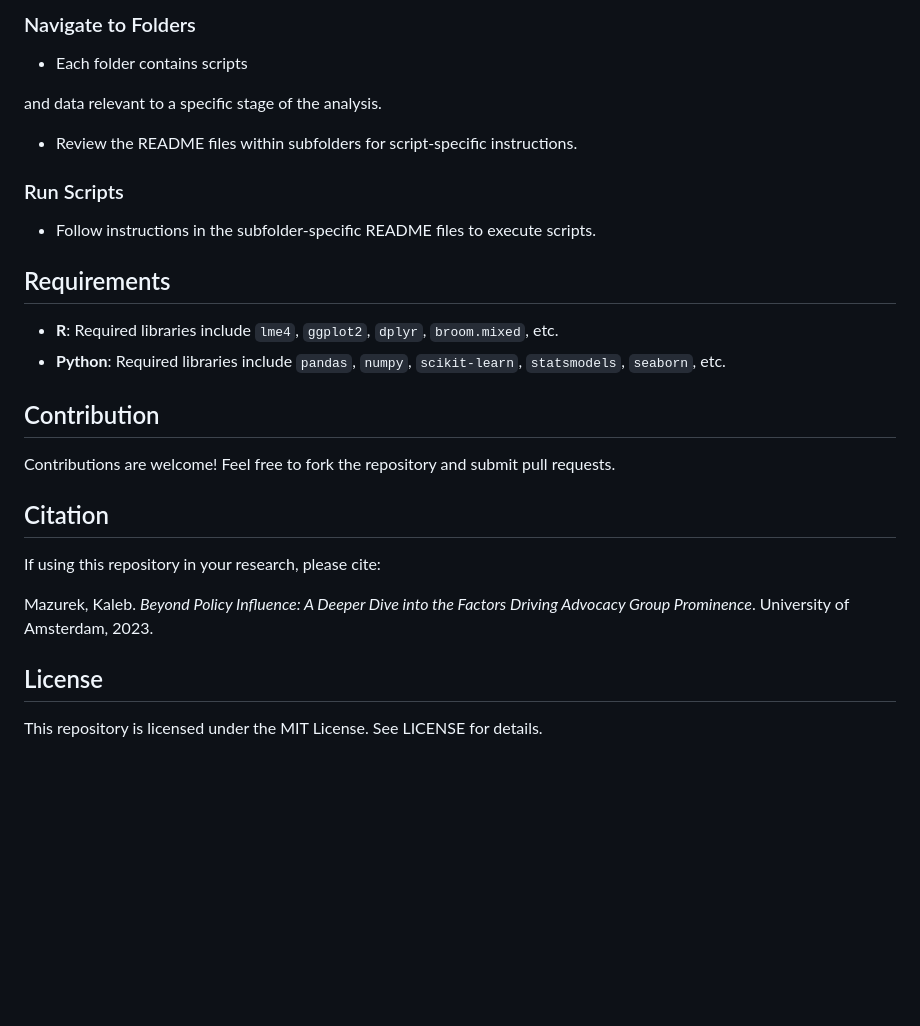
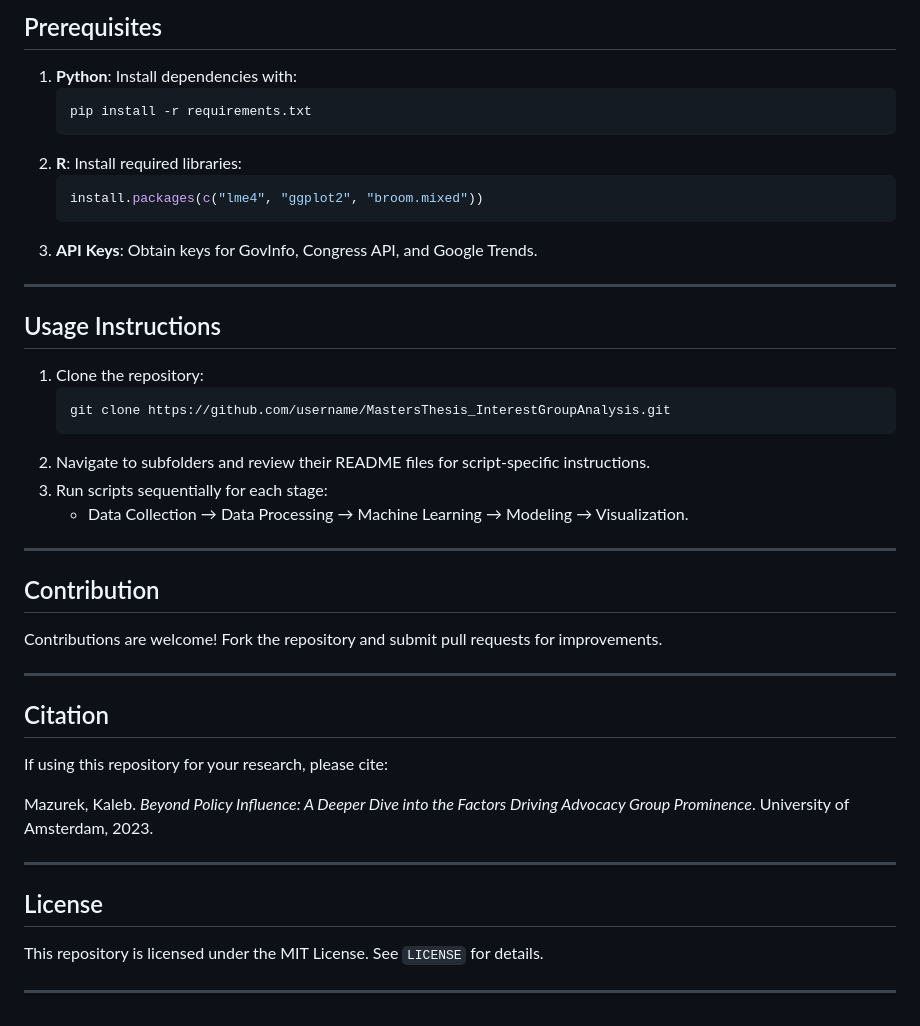
Before and after one commit to kmazurek95/MastersThesis_InterestGroupAnalysis, a Markdown page: README.md, the part around one of its changes. Rendered like a GitHub page; blank space fills up the shorter version.

````diff
--- a/README.md
+++ b/README.md
@@ -77,24 +133,41 @@ git clone https://github.com/username/MastersThesis_InterestGroupAnalysis.git
 
-### Navigate to Folders
-- Each folder contains scripts
+## Prerequisites
+1. **Python**: Install dependencies with:
+   ```bash
+   pip install -r requirements.txt
+   ```
+2. **R**: Install required libraries:
+   ```R
+   install.packages(c("lme4", "ggplot2", "broom.mixed"))
+   ```
+3. **API Keys**: Obtain keys for GovInfo, Congress API, and Google Trends.
 
-and data relevant to a specific stage of the analysis.
-- Review the README files within subfolders for script-specific instructions.
+---
 
-### Run Scripts
-- Follow instructions in the subfolder-specific README files to execute scripts.
+## Usage Instructions
+1. Clone the repository:
+   ```bash
+   git clone https://github.com/username/MastersThesis_InterestGroupAnalysis.git
+   ```
+2. Navigate to subfolders and review their README files for script-specific instructions.
+3. Run scripts sequentially for each stage:
+   - Data Collection → Data Processing → Machine Learning → Modeling → Visualization.
 
-## Requirements
-- **R**: Required libraries include `lme4`, `ggplot2`, `dplyr`, `broom.mixed`, etc.
-- **Python**: Required libraries include `pandas`, `numpy`, `scikit-learn`, `statsmodels`, `seaborn`, etc.
+---
 
 ## Contribution
-Contributions are welcome! Feel free to fork the repository and submit pull requests.
+Contributions are welcome! Fork the repository and submit pull requests for improvements.
+
+---
 
 ## Citation
-If using this repository in your research, please cite:
+If using this repository for your research, please cite:
 
 Mazurek, Kaleb. *Beyond Policy Influence: A Deeper Dive into the Factors Driving Advocacy Group Prominence*. University of Amsterdam, 2023.
 
+---
+
 ## License
-This repository is licensed under the MIT License. See LICENSE for details.
+This repository is licensed under the MIT License. See `LICENSE` for details.
+
+---
````
Also changed, not shown: other parts of README.md (+94 -38 lines).
